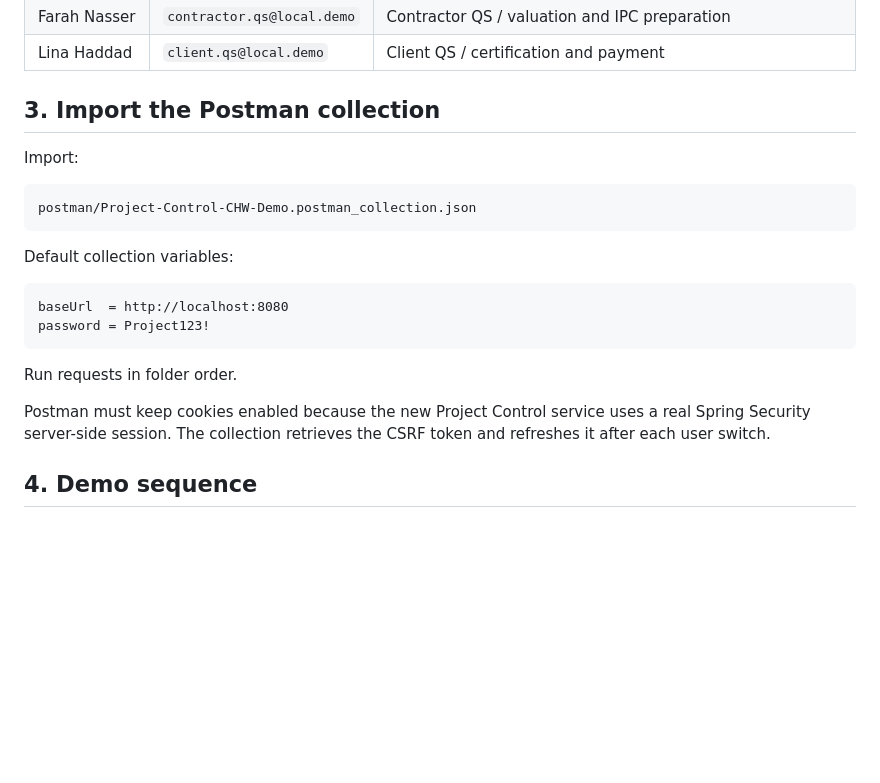
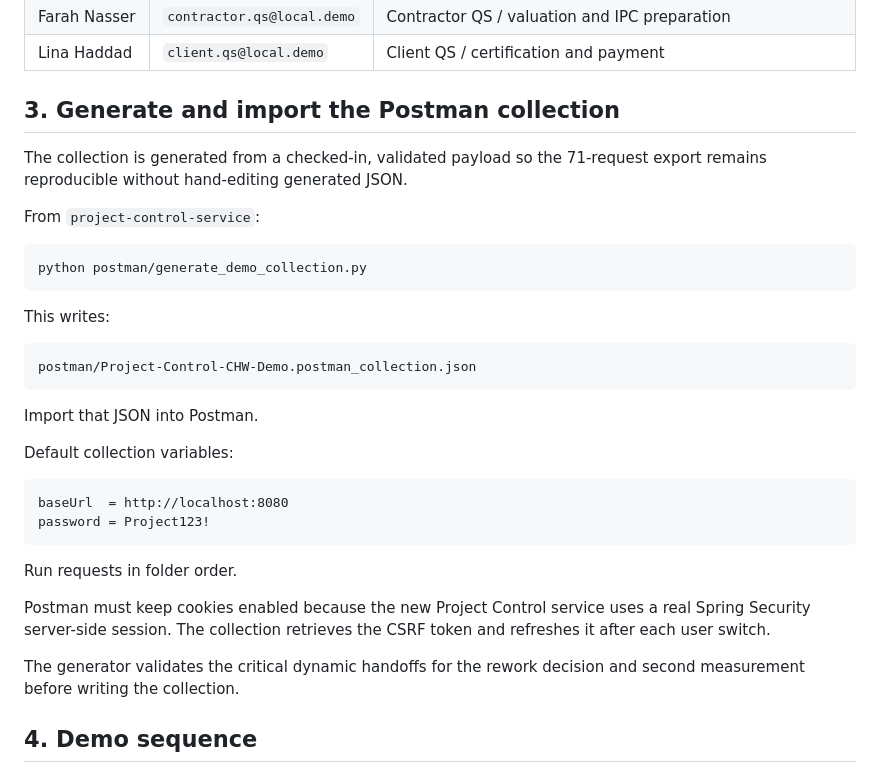
Before and after one commit to Yashu7372/whatsapp-bot, a Markdown page: project-control-service/DEMO.md, the part around the change. GitHub-like rendering; blank space fills up the shorter version.

Commit message:
Document generated validated Postman demo collection

````diff
--- a/project-control-service/DEMO.md
+++ b/project-control-service/DEMO.md
@@ -68,13 +68,23 @@ Project123!
 | Farah Nasser | `contractor.qs@local.demo` | Contractor QS / valuation and IPC preparation |
 | Lina Haddad | `client.qs@local.demo` | Client QS / certification and payment |
 
-## 3. Import the Postman collection
+## 3. Generate and import the Postman collection
 
-Import:
+The collection is generated from a checked-in, validated payload so the 71-request export remains reproducible without hand-editing generated JSON.
+
+From `project-control-service`:
+
+```bash
+python postman/generate_demo_collection.py
+```
+
+This writes:
 
 ```text
 postman/Project-Control-CHW-Demo.postman_collection.json
 ```
+
+Import that JSON into Postman.
 
 Default collection variables:
 
@@ -86,6 +96,8 @@ password = Project123!
 Run requests in folder order.
 
 Postman must keep cookies enabled because the new Project Control service uses a real Spring Security server-side session. The collection retrieves the CSRF token and refreshes it after each user switch.
+
+The generator validates the critical dynamic handoffs for the rework decision and second measurement before writing the collection.
 
 ## 4. Demo sequence
 
````
